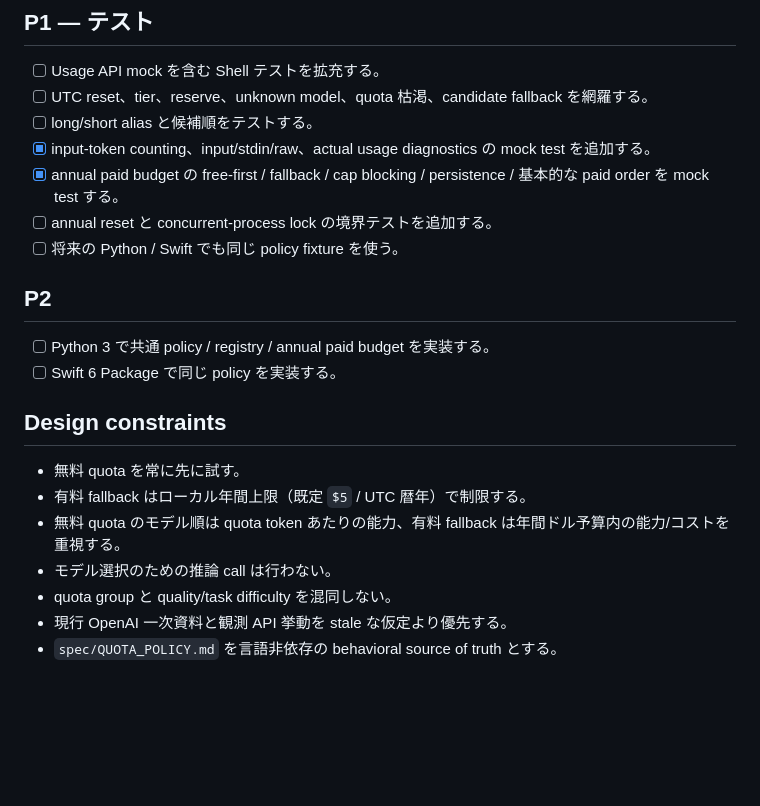
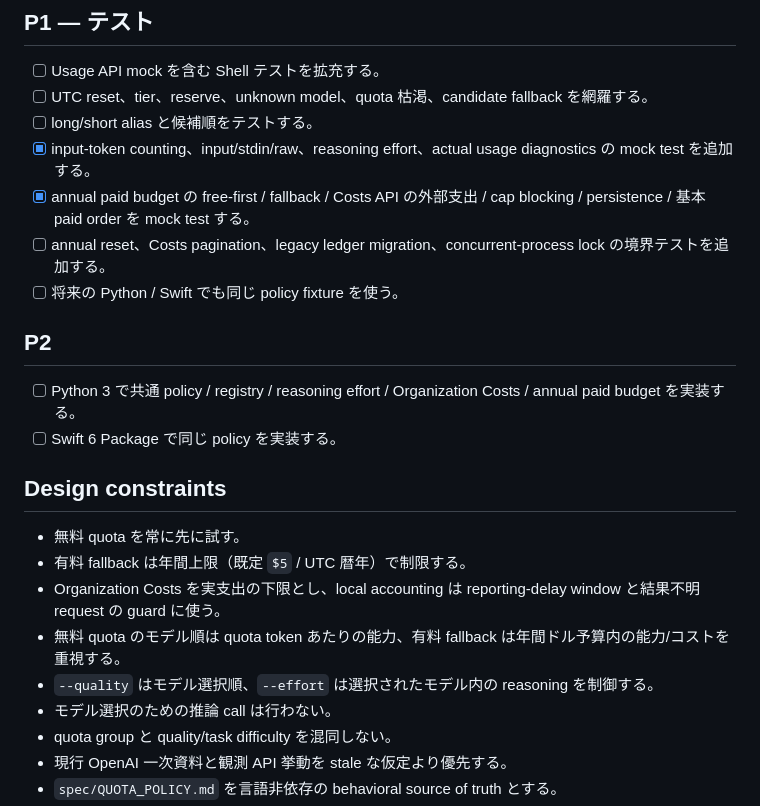
Before and after one commit to oqzl/OpenAIQuotaFuse, a Markdown page: docs-ja/TODO.md, the part around one of its changes. Rendered like a GitHub page; blank space fills up the shorter version.

```diff
--- a/docs-ja/TODO.md
+++ b/docs-ja/TODO.md
@@ -62,21 +66,23 @@
 - [ ] Usage API mock を含む Shell テストを拡充する。
 - [ ] UTC reset、tier、reserve、unknown model、quota 枯渇、candidate fallback を網羅する。
 - [ ] long/short alias と候補順をテストする。
-- [x] input-token counting、input/stdin/raw、actual usage diagnostics の mock test を追加する。
-- [x] annual paid budget の free-first / fallback / cap blocking / persistence / 基本的な paid order を mock test する。
-- [ ] annual reset と concurrent-process lock の境界テストを追加する。
+- [x] input-token counting、input/stdin/raw、reasoning effort、actual usage diagnostics の mock test を追加する。
+- [x] annual paid budget の free-first / fallback / Costs API の外部支出 / cap blocking / persistence / 基本 paid order を mock test する。
+- [ ] annual reset、Costs pagination、legacy ledger migration、concurrent-process lock の境界テストを追加する。
 - [ ] 将来の Python / Swift でも同じ policy fixture を使う。
 
 ## P2
 
-- [ ] Python 3 で共通 policy / registry / annual paid budget を実装する。
+- [ ] Python 3 で共通 policy / registry / reasoning effort / Organization Costs / annual paid budget を実装する。
 - [ ] Swift 6 Package で同じ policy を実装する。
 
 ## Design constraints
 
 - 無料 quota を常に先に試す。
-- 有料 fallback はローカル年間上限（既定 `$5` / UTC 暦年）で制限する。
+- 有料 fallback は年間上限（既定 `$5` / UTC 暦年）で制限する。
+- Organization Costs を実支出の下限とし、local accounting は reporting-delay window と結果不明 request の guard に使う。
 - 無料 quota のモデル順は quota token あたりの能力、有料 fallback は年間ドル予算内の能力/コストを重視する。
+- `--quality` はモデル選択順、`--effort` は選択されたモデル内の reasoning を制御する。
 - モデル選択のための推論 call は行わない。
 - quota group と quality/task difficulty を混同しない。
 - 現行 OpenAI 一次資料と観測 API 挙動を stale な仮定より優先する。
```
Also changed, not shown: other parts of docs-ja/TODO.md (+10 -6 lines).
